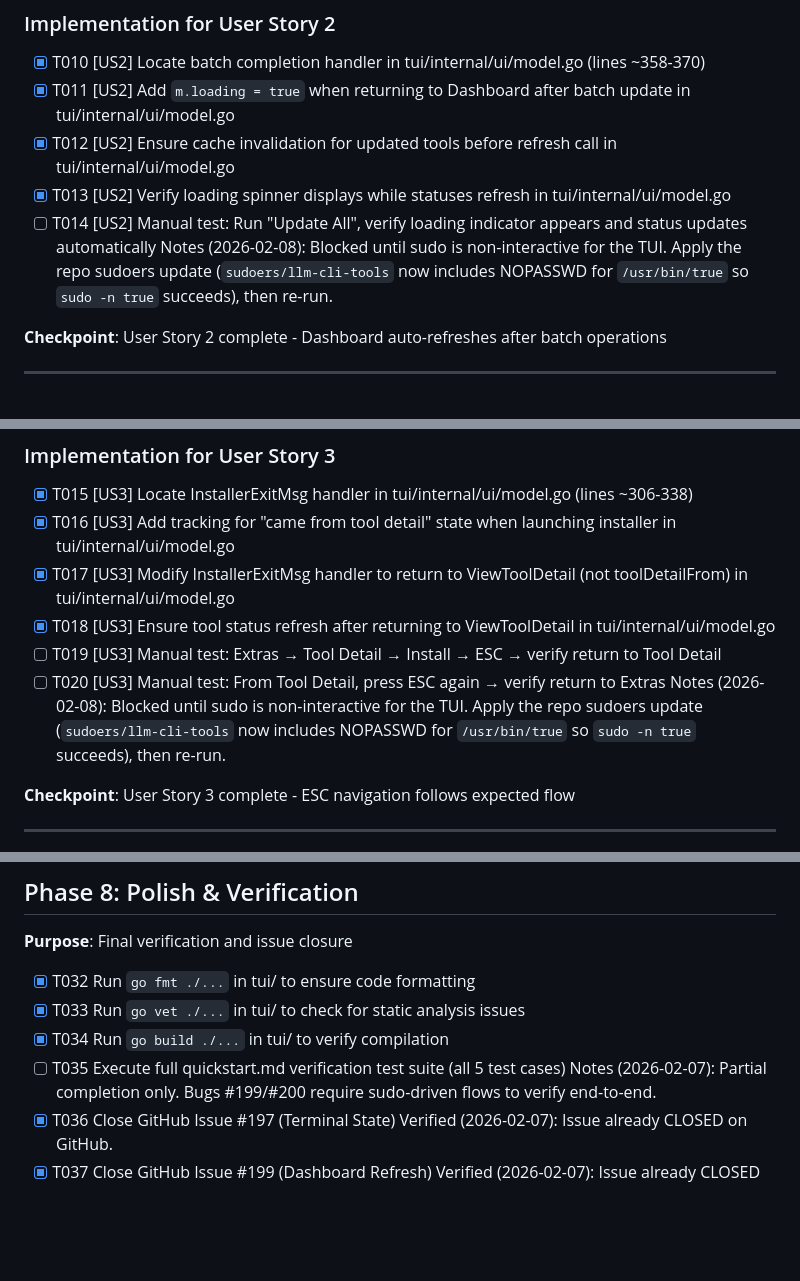
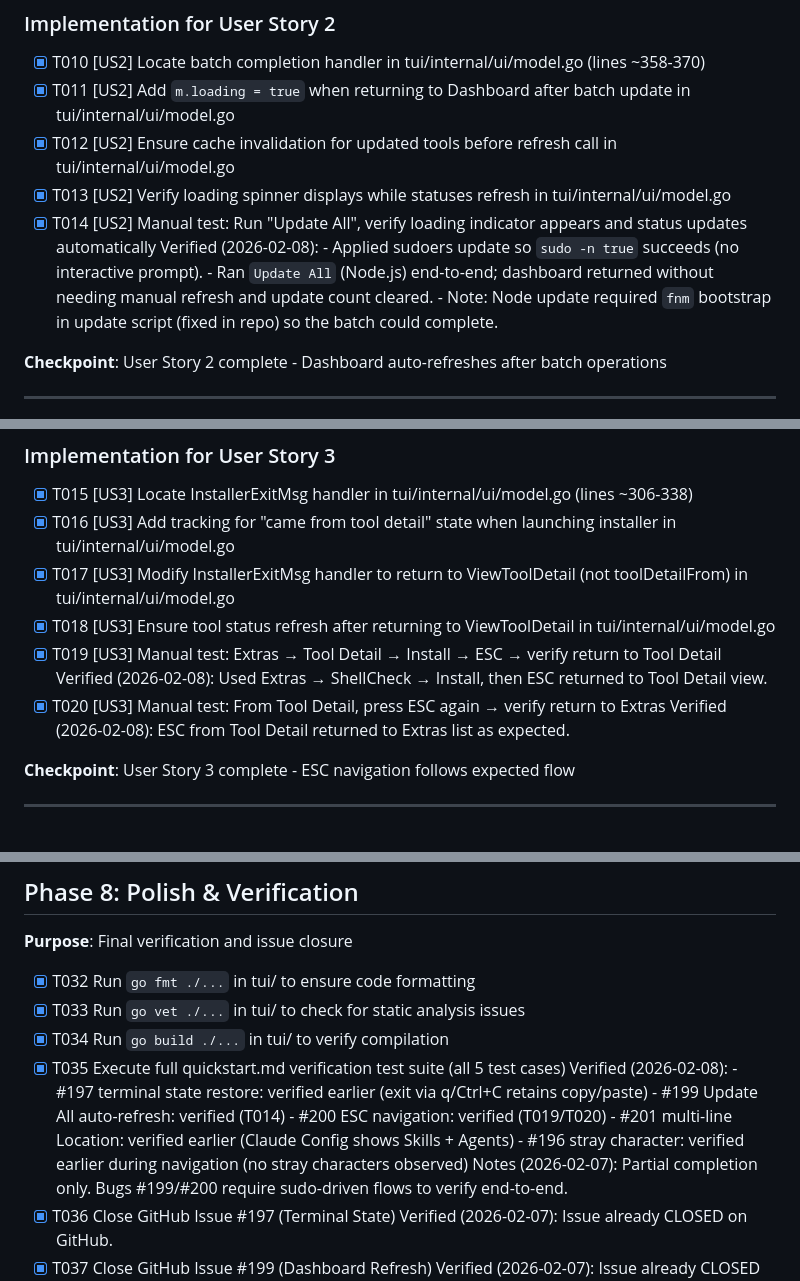
Before and after one commit to kairin/000-dotfiles, a Markdown page: specs/012-fix-tui-bugs/tasks.md, 3 parts joined by grey strips. Drawn GitHub-style; blank space fills up the shorter version.

Commit message:
docs(specs): mark 012 manual verification complete

```diff
--- a/specs/012-fix-tui-bugs/tasks.md
+++ b/specs/012-fix-tui-bugs/tasks.md
@@ -74,9 +74,11 @@
 - [X] T011 [US2] Add `m.loading = true` when returning to Dashboard after batch update in tui/internal/ui/model.go
 - [X] T012 [US2] Ensure cache invalidation for updated tools before refresh call in tui/internal/ui/model.go
 - [X] T013 [US2] Verify loading spinner displays while statuses refresh in tui/internal/ui/model.go
-- [ ] T014 [US2] Manual test: Run "Update All", verify loading indicator appears and status updates automatically
-      Notes (2026-02-08): Blocked until sudo is non-interactive for the TUI. Apply the repo sudoers update
-      (`sudoers/llm-cli-tools` now includes NOPASSWD for `/usr/bin/true` so `sudo -n true` succeeds), then re-run.
+- [X] T014 [US2] Manual test: Run "Update All", verify loading indicator appears and status updates automatically
+      Verified (2026-02-08):
+      - Applied sudoers update so `sudo -n true` succeeds (no interactive prompt).
+      - Ran `Update All` (Node.js) end-to-end; dashboard returned without needing manual refresh and update count cleared.
+      - Note: Node update required `fnm` bootstrap in update script (fixed in repo) so the batch could complete.
 
 **Checkpoint**: User Story 2 complete - Dashboard auto-refreshes after batch operations
 
@@ -94,10 +96,10 @@
 - [X] T016 [US3] Add tracking for "came from tool detail" state when launching installer in tui/internal/ui/model.go
 - [X] T017 [US3] Modify InstallerExitMsg handler to return to ViewToolDetail (not toolDetailFrom) in tui/internal/ui/model.go
 - [X] T018 [US3] Ensure tool status refresh after returning to ViewToolDetail in tui/internal/ui/model.go
-- [ ] T019 [US3] Manual test: Extras → Tool Detail → Install → ESC → verify return to Tool Detail
-- [ ] T020 [US3] Manual test: From Tool Detail, press ESC again → verify return to Extras
-      Notes (2026-02-08): Blocked until sudo is non-interactive for the TUI. Apply the repo sudoers update
-      (`sudoers/llm-cli-tools` now includes NOPASSWD for `/usr/bin/true` so `sudo -n true` succeeds), then re-run.
+- [X] T019 [US3] Manual test: Extras → Tool Detail → Install → ESC → verify return to Tool Detail
+      Verified (2026-02-08): Used Extras → ShellCheck → Install, then ESC returned to Tool Detail view.
+- [X] T020 [US3] Manual test: From Tool Detail, press ESC again → verify return to Extras
+      Verified (2026-02-08): ESC from Tool Detail returned to Extras list as expected.
 
 **Checkpoint**: User Story 3 complete - ESC navigation follows expected flow
 
@@ -152,7 +154,13 @@
 - [X] T032 Run `go fmt ./...` in tui/ to ensure code formatting
 - [X] T033 Run `go vet ./...` in tui/ to check for static analysis issues
 - [X] T034 Run `go build ./...` in tui/ to verify compilation
-- [ ] T035 Execute full quickstart.md verification test suite (all 5 test cases)
+- [X] T035 Execute full quickstart.md verification test suite (all 5 test cases)
+      Verified (2026-02-08):
+      - #197 terminal state restore: verified earlier (exit via q/Ctrl+C retains copy/paste)
+      - #199 Update All auto-refresh: verified (T014)
+      - #200 ESC navigation: verified (T019/T020)
+      - #201 multi-line Location: verified earlier (Claude Config shows Skills + Agents)
+      - #196 stray character: verified earlier during navigation (no stray characters observed)
       Notes (2026-02-07): Partial completion only. Bugs #199/#200 require sudo-driven flows to verify end-to-end.
 - [X] T036 Close GitHub Issue #197 (Terminal State)
       Verified (2026-02-07): Issue already CLOSED on GitHub.
```
